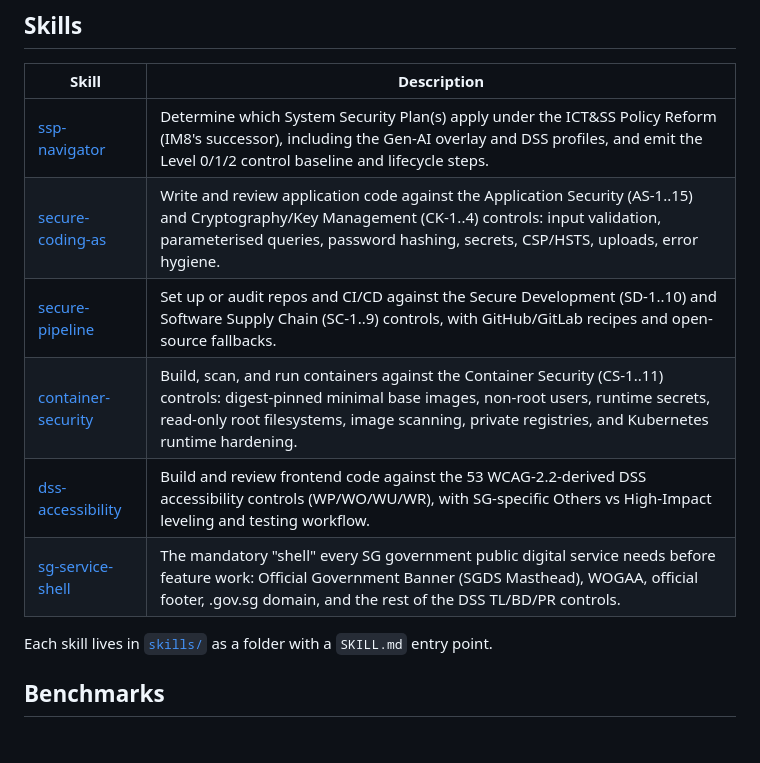
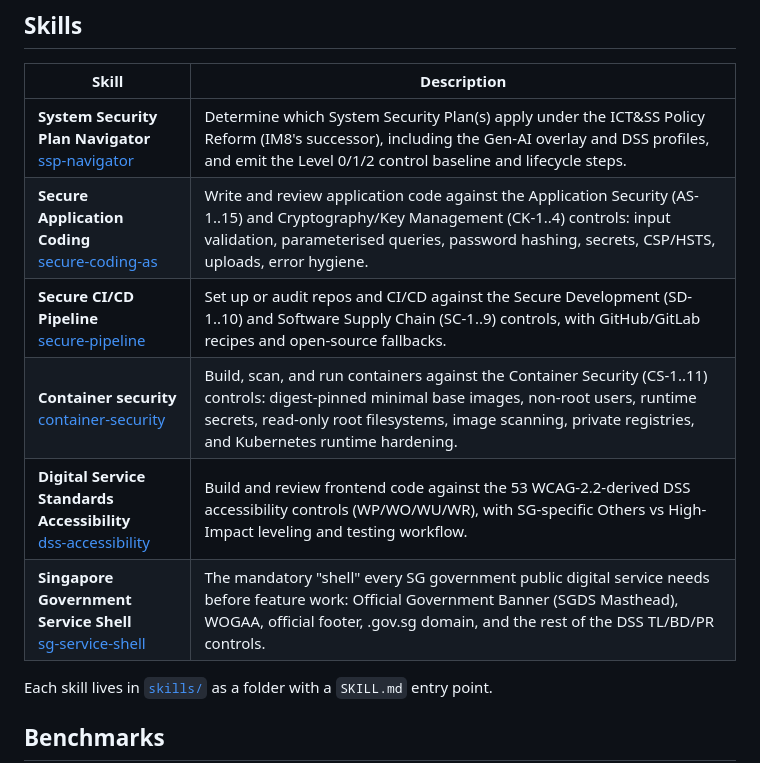
Before and after one commit to kyleoliveiro/sg-gov-skills, a Markdown page: README.md, the part around the change. GitHub-like rendering; blank space fills up the shorter version.

Commit message:
docs: add title-case labels above skill slugs in README table
Co-Authored-By: Claude Opus 4.8 (1M context) <noreply@anthropic.com>
Claude-Session: https://claude.ai/code/session_01J4BUDbmxvU5GZ8JxxTqKSn

```diff
--- a/README.md
+++ b/README.md
@@ -26,12 +26,12 @@ The CLI installs into `.agents/skills/` and symlinks them into the agent directo
 
 | Skill | Description |
 | ----- | ----------- |
-| [ssp-navigator](skills/ssp-navigator/) | Determine which System Security Plan(s) apply under the ICT&SS Policy Reform (IM8's successor), including the Gen-AI overlay and DSS profiles, and emit the Level 0/1/2 control baseline and lifecycle steps. |
-| [secure-coding-as](skills/secure-coding-as/) | Write and review application code against the Application Security (AS-1..15) and Cryptography/Key Management (CK-1..4) controls: input validation, parameterised queries, password hashing, secrets, CSP/HSTS, uploads, error hygiene. |
-| [secure-pipeline](skills/secure-pipeline/) | Set up or audit repos and CI/CD against the Secure Development (SD-1..10) and Software Supply Chain (SC-1..9) controls, with GitHub/GitLab recipes and open-source fallbacks. |
-| [container-security](skills/container-security/) | Build, scan, and run containers against the Container Security (CS-1..11) controls: digest-pinned minimal base images, non-root users, runtime secrets, read-only root filesystems, image scanning, private registries, and Kubernetes runtime hardening. |
-| [dss-accessibility](skills/dss-accessibility/) | Build and review frontend code against the 53 WCAG-2.2-derived DSS accessibility controls (WP/WO/WU/WR), with SG-specific Others vs High-Impact leveling and testing workflow. |
-| [sg-service-shell](skills/sg-service-shell/) | The mandatory "shell" every SG government public digital service needs before feature work: Official Government Banner (SGDS Masthead), WOGAA, official footer, .gov.sg domain, and the rest of the DSS TL/BD/PR controls. |
+| **System Security Plan Navigator**<br>[ssp-navigator](skills/ssp-navigator/) | Determine which System Security Plan(s) apply under the ICT&SS Policy Reform (IM8's successor), including the Gen-AI overlay and DSS profiles, and emit the Level 0/1/2 control baseline and lifecycle steps. |
+| **Secure Application Coding**<br>[secure-coding-as](skills/secure-coding-as/) | Write and review application code against the Application Security (AS-1..15) and Cryptography/Key Management (CK-1..4) controls: input validation, parameterised queries, password hashing, secrets, CSP/HSTS, uploads, error hygiene. |
+| **Secure CI/CD Pipeline**<br>[secure-pipeline](skills/secure-pipeline/) | Set up or audit repos and CI/CD against the Secure Development (SD-1..10) and Software Supply Chain (SC-1..9) controls, with GitHub/GitLab recipes and open-source fallbacks. |
+| **Container security**<br>[container-security](skills/container-security/) | Build, scan, and run containers against the Container Security (CS-1..11) controls: digest-pinned minimal base images, non-root users, runtime secrets, read-only root filesystems, image scanning, private registries, and Kubernetes runtime hardening. |
+| **Digital Service Standards Accessibility**<br>[dss-accessibility](skills/dss-accessibility/) | Build and review frontend code against the 53 WCAG-2.2-derived DSS accessibility controls (WP/WO/WU/WR), with SG-specific Others vs High-Impact leveling and testing workflow. |
+| **Singapore Government Service Shell**<br>[sg-service-shell](skills/sg-service-shell/) | The mandatory "shell" every SG government public digital service needs before feature work: Official Government Banner (SGDS Masthead), WOGAA, official footer, .gov.sg domain, and the rest of the DSS TL/BD/PR controls. |
 
 Each skill lives in [`skills/`](skills/) as a folder with a `SKILL.md` entry point.
 
```
